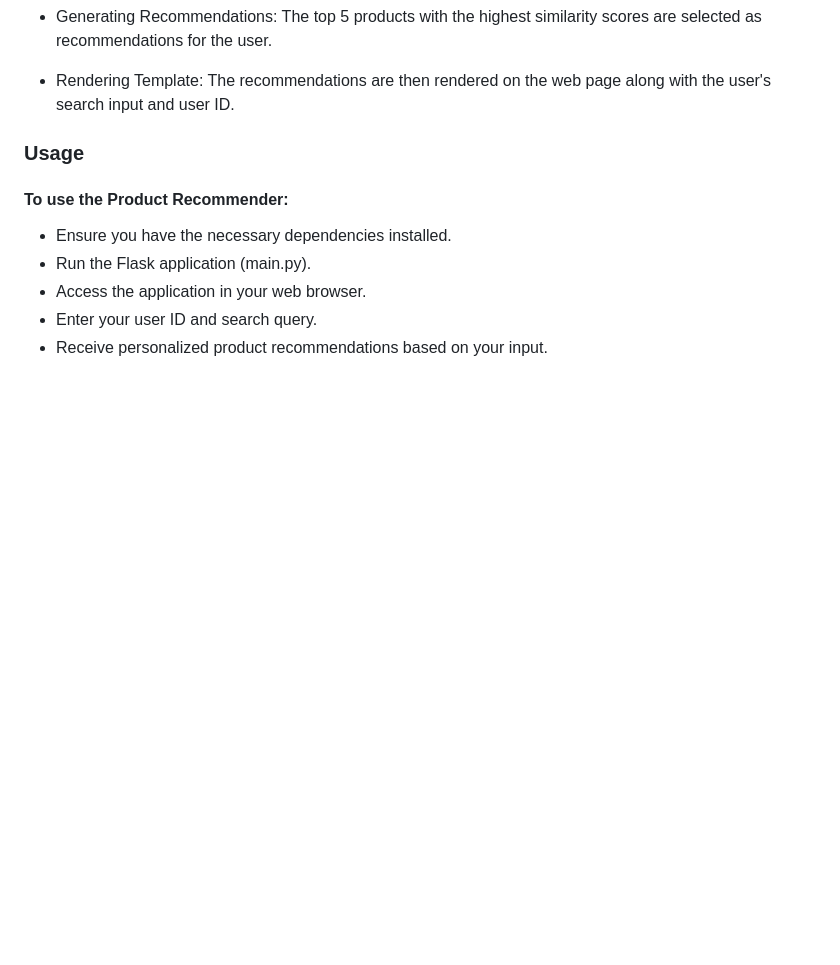
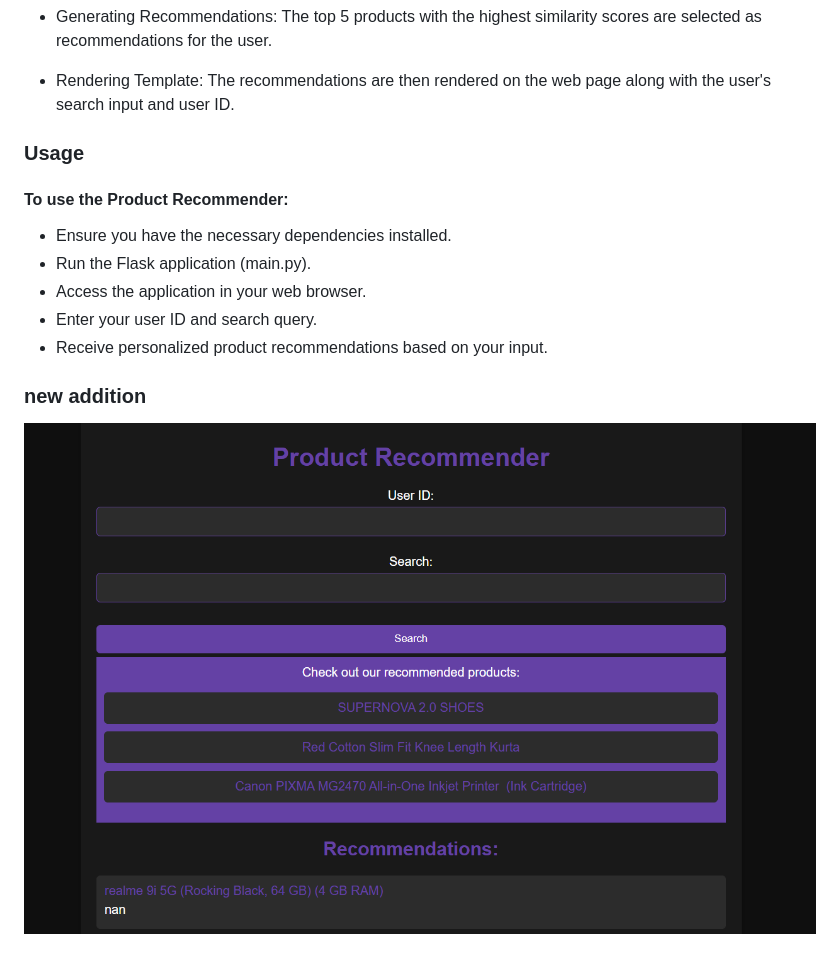
Before and after one commit to flyfir248/recommendationstest, a Markdown page: readme.md, the part around the change. Rendered like a GitHub page; pictures changed too: img_3.png (added); blank space fills up the shorter version.

```diff
--- a/readme.md
+++ b/readme.md
@@ -98,3 +98,8 @@ The Product Recommender is a Flask-based web application designed to provide per
 - Access the application in your web browser.
 - Enter your user ID and search query.
 - Receive personalized product recommendations based on your input.
+
+
+### new addition
+
+![img_3.png](img_3.png)
```
Also changed, not shown: 2 other files.
